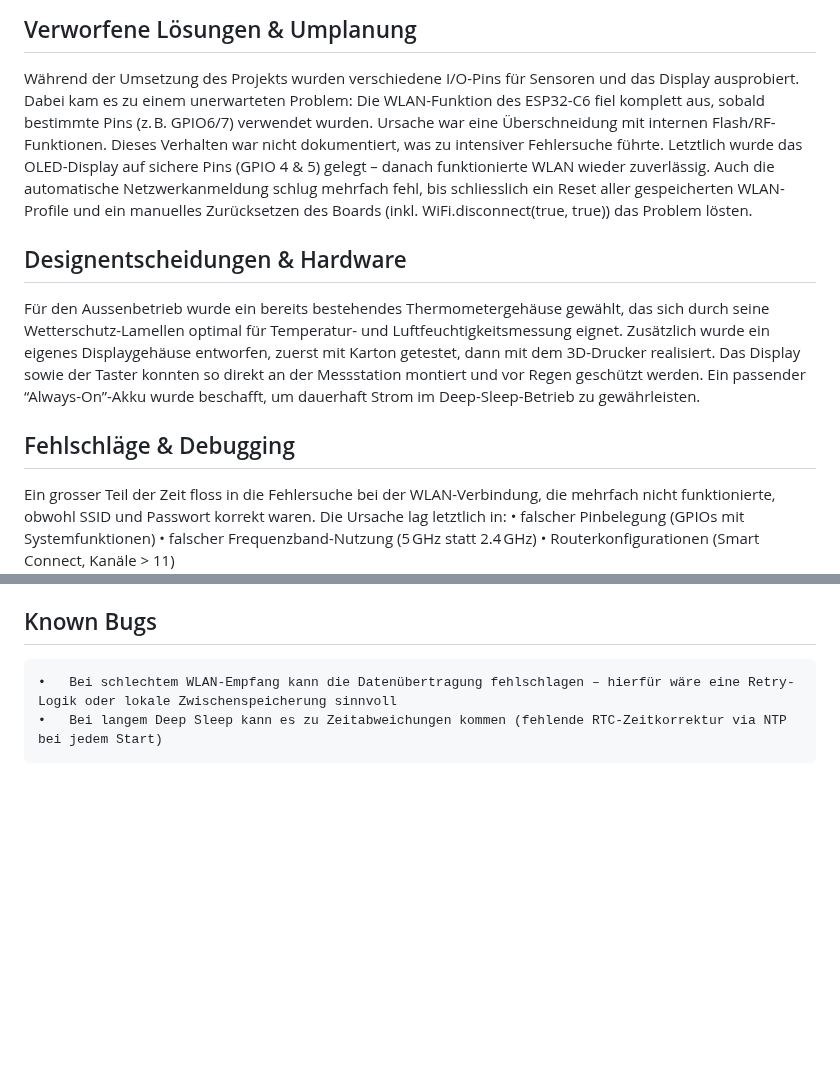
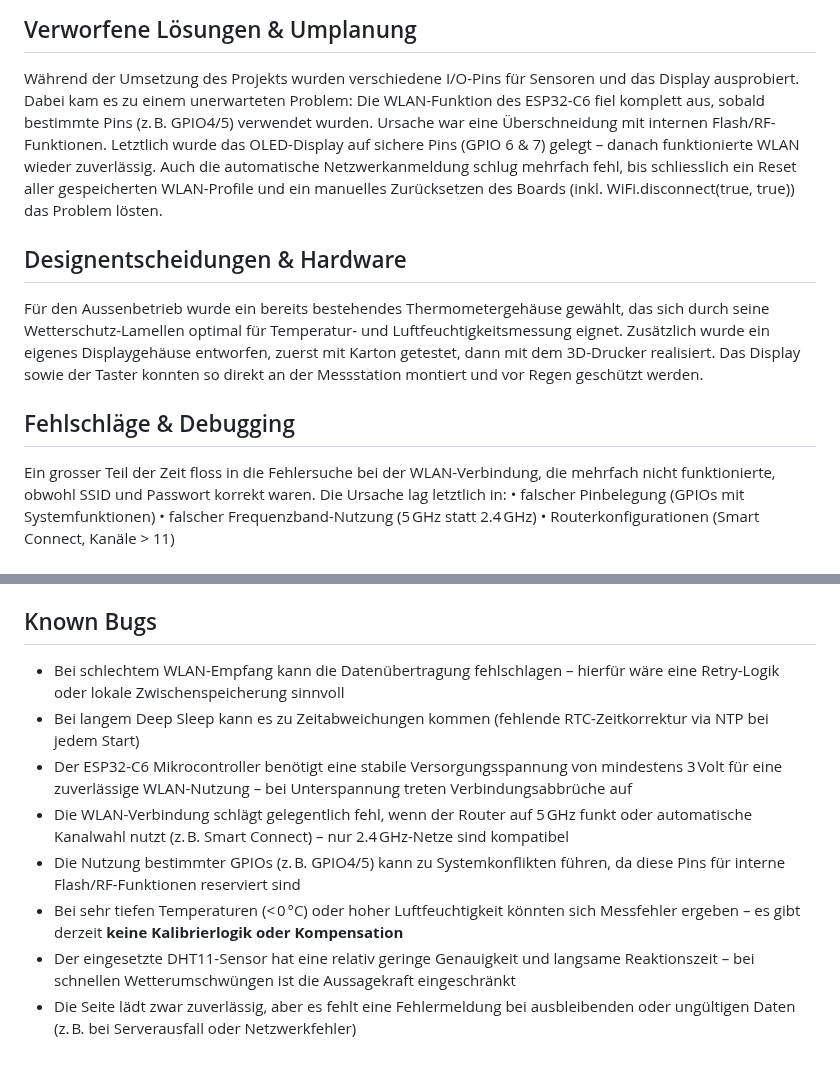
Before and after one commit to lukasschlegel/IM4_Klimamonitor, a Markdown page: README.md, 2 parts joined by grey strips. GitHub-like rendering; blank space fills up the shorter version.

```diff
--- a/README.md
+++ b/README.md
@@ -59,16 +59,13 @@ Die Seite enthält ausserdem ein manuell und automatisch schaltbares Darkmode-Fe
 
 ## Verworfene Lösungen & Umplanung
 Während der Umsetzung des Projekts wurden verschiedene I/O-Pins für Sensoren und das Display ausprobiert. Dabei kam es zu einem unerwarteten Problem:
-Die WLAN-Funktion des ESP32-C6 fiel komplett aus, sobald bestimmte Pins (z. B. GPIO6/7) verwendet wurden. Ursache war eine Überschneidung mit internen Flash/RF-Funktionen. Dieses Verhalten war nicht dokumentiert, was zu intensiver Fehlersuche führte.
-Letztlich wurde das OLED-Display auf sichere Pins (GPIO 4 & 5) gelegt – danach funktionierte WLAN wieder zuverlässig. Auch die automatische Netzwerkanmeldung schlug mehrfach fehl, bis schliesslich ein Reset aller gespeicherten WLAN-Profile und ein manuelles Zurücksetzen des Boards (inkl. WiFi.disconnect(true, true)) das Problem lösten.
+Die WLAN-Funktion des ESP32-C6 fiel komplett aus, sobald bestimmte Pins (z. B. GPIO4/5) verwendet wurden. Ursache war eine Überschneidung mit internen Flash/RF-Funktionen.
+Letztlich wurde das OLED-Display auf sichere Pins (GPIO 6 & 7) gelegt – danach funktionierte WLAN wieder zuverlässig. Auch die automatische Netzwerkanmeldung schlug mehrfach fehl, bis schliesslich ein Reset aller gespeicherten WLAN-Profile und ein manuelles Zurücksetzen des Boards (inkl. WiFi.disconnect(true, true)) das Problem lösten.
 
 ## Designentscheidungen & Hardware
-
 Für den Aussenbetrieb wurde ein bereits bestehendes Thermometergehäuse gewählt, das sich durch seine Wetterschutz-Lamellen optimal für Temperatur- und Luftfeuchtigkeitsmessung eignet. Zusätzlich wurde ein eigenes Displaygehäuse entworfen, zuerst mit Karton getestet, dann mit dem 3D-Drucker realisiert. Das Display sowie der Taster konnten so direkt an der Messstation montiert und vor Regen geschützt werden.
-Ein passender “Always-On”-Akku wurde beschafft, um dauerhaft Strom im Deep-Sleep-Betrieb zu gewährleisten.
 
 ## Fehlschläge & Debugging
-
 Ein grosser Teil der Zeit floss in die Fehlersuche bei der WLAN-Verbindung, die mehrfach nicht funktionierte, obwohl SSID und Passwort korrekt waren. Die Ursache lag letztlich in:
 	•	falscher Pinbelegung (GPIOs mit Systemfunktionen)
 	•	falscher Frequenzband-Nutzung (5 GHz statt 2.4 GHz)
@@ -98,5 +95,11 @@ Zur Unterstützung kamen verschiedene Hilfsmittel zum Einsatz, darunter:
 
 ## Known Bugs
 
-	•	Bei schlechtem WLAN-Empfang kann die Datenübertragung fehlschlagen – hierfür wäre eine Retry-Logik oder lokale Zwischenspeicherung sinnvoll
-	•	Bei langem Deep Sleep kann es zu Zeitabweichungen kommen (fehlende RTC-Zeitkorrektur via NTP bei jedem Start)
+- Bei schlechtem WLAN-Empfang kann die Datenübertragung fehlschlagen – hierfür wäre eine Retry-Logik oder lokale Zwischenspeicherung sinnvoll
+- Bei langem Deep Sleep kann es zu Zeitabweichungen kommen (fehlende RTC-Zeitkorrektur via NTP bei jedem Start)
+- Der ESP32-C6 Mikrocontroller benötigt eine stabile Versorgungsspannung von mindestens 3 Volt für eine zuverlässige WLAN-Nutzung – bei Unterspannung treten Verbindungsabbrüche auf
+- Die WLAN-Verbindung schlägt gelegentlich fehl, wenn der Router auf 5 GHz funkt oder automatische Kanalwahl nutzt (z. B. Smart Connect) – nur 2.4 GHz-Netze sind kompatibel
+- Die Nutzung bestimmter GPIOs (z. B. GPIO4/5) kann zu Systemkonflikten führen, da diese Pins für interne Flash/RF-Funktionen reserviert sind
+- Bei sehr tiefen Temperaturen (< 0 °C) oder hoher Luftfeuchtigkeit könnten sich Messfehler ergeben – es gibt derzeit **keine Kalibrierlogik oder Kompensation**
+- Der eingesetzte DHT11-Sensor hat eine relativ geringe Genauigkeit und langsame Reaktionszeit – bei schnellen Wetterumschwüngen ist die Aussagekraft eingeschränkt
+- Die Seite lädt zwar zuverlässig, aber es fehlt eine Fehlermeldung bei ausbleibenden oder ungültigen Daten (z. B. bei Serverausfall oder Netzwerkfehler)
```
